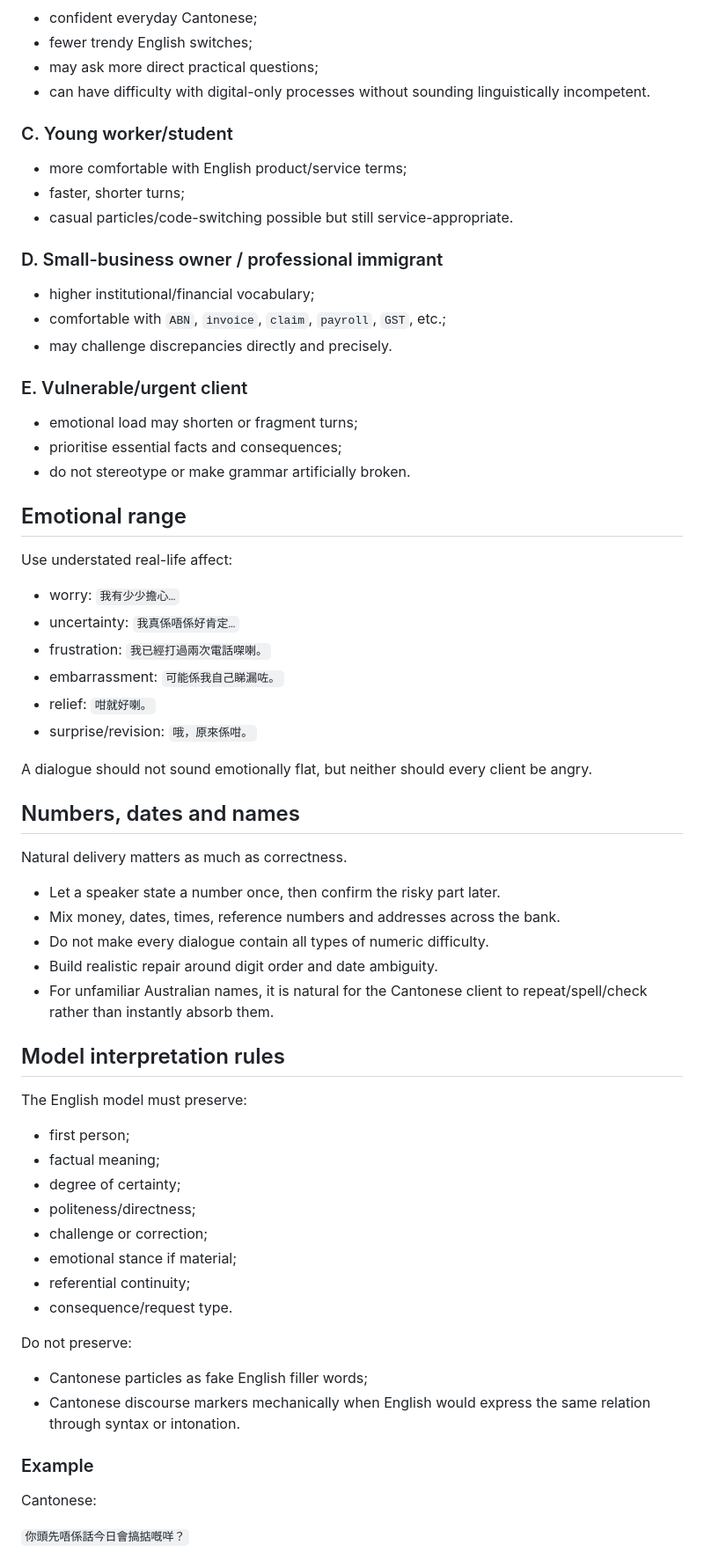
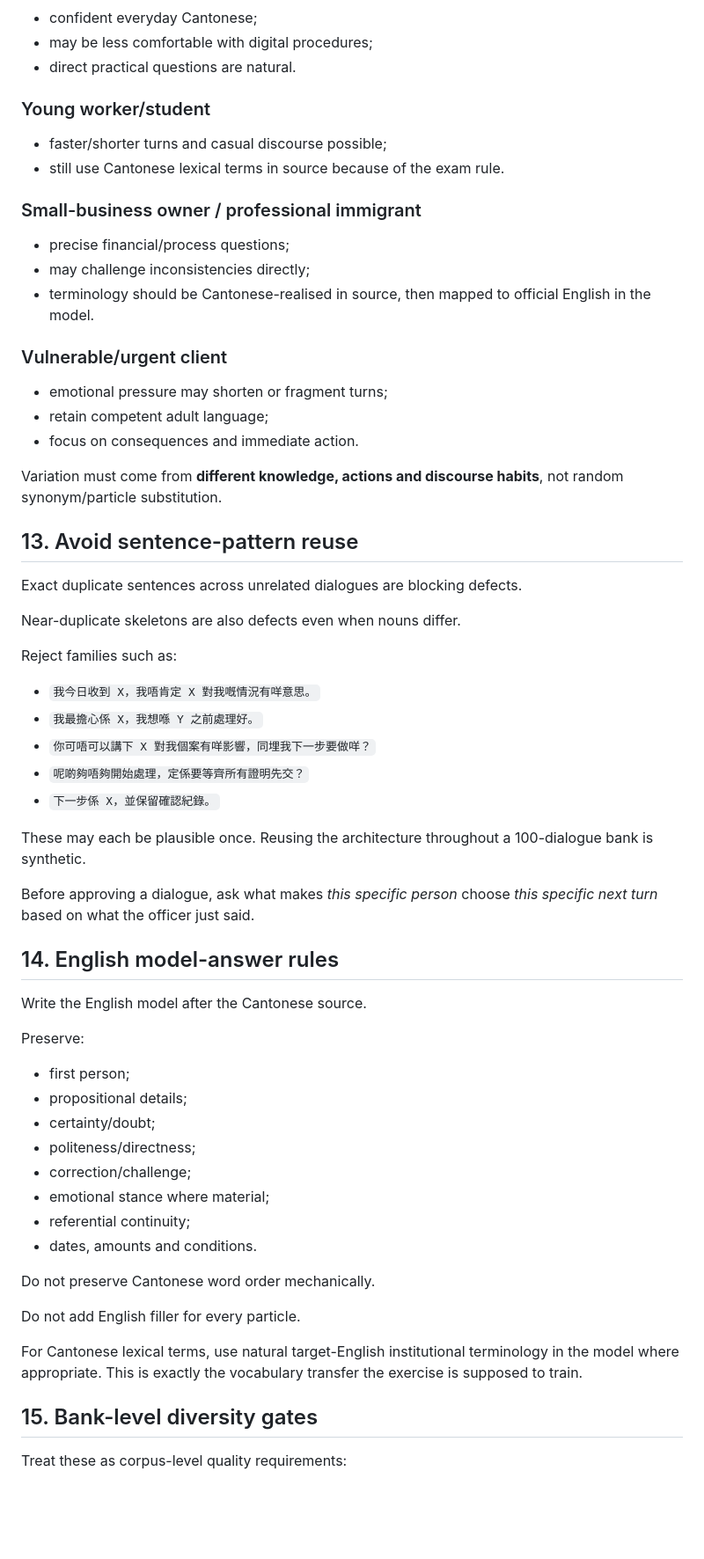
Before and after one commit to SzeChunYiu/CCL-exam, a Markdown page: materials/CANTONESE_SCRIPT_GENERATION_SPEC.md, the part around one of its changes. Shown at 88% size. Drawn GitHub-style; blank space fills up the shorter version.

Commit message:
Make Cantonese source monolingual and native for lexical-transfer practice

```diff
--- a/materials/CANTONESE_SCRIPT_GENERATION_SPEC.md
+++ b/materials/CANTONESE_SCRIPT_GENERATION_SPEC.md
@@ -282,71 +308,67 @@ Before generating a dialogue, choose a lightweight persona. Do not write it into
 
 - confident everyday Cantonese;
-- fewer trendy English switches;
-- may ask more direct practical questions;
-- can have difficulty with digital-only processes without sounding linguistically incompetent.
+- may be less comfortable with digital procedures;
+- direct practical questions are natural.
 
-### C. Young worker/student
+### Young worker/student
 
-- more comfortable with English product/service terms;
-- faster, shorter turns;
-- casual particles/code-switching possible but still service-appropriate.
+- faster/shorter turns and casual discourse possible;
+- still use Cantonese lexical terms in source because of the exam rule.
 
-### D. Small-business owner / professional immigrant
+### Small-business owner / professional immigrant
 
-- higher institutional/financial vocabulary;
-- comfortable with `ABN`, `invoice`, `claim`, `payroll`, `GST`, etc.;
-- may challenge discrepancies directly and precisely.
+- precise financial/process questions;
+- may challenge inconsistencies directly;
+- terminology should be Cantonese-realised in source, then mapped to official English in the model.
 
-### E. Vulnerable/urgent client
+### Vulnerable/urgent client
 
-- emotional load may shorten or fragment turns;
-- prioritise essential facts and consequences;
-- do not stereotype or make grammar artificially broken.
+- emotional pressure may shorten or fragment turns;
+- retain competent adult language;
+- focus on consequences and immediate action.
 
-## Emotional range
+Variation must come from **different knowledge, actions and discourse habits**, not random synonym/particle substitution.
 
-Use understated real-life affect:
+## 13. Avoid sentence-pattern reuse
 
-- worry: `我有少少擔心…`
-- uncertainty: `我真係唔係好肯定…`
-- frustration: `我已經打過兩次電話㗎喇。`
-- embarrassment: `可能係我自己睇漏咗。`
-- relief: `咁就好喇。`
-- surprise/revision: `哦，原來係咁。`
+Exact duplicate sentences across unrelated dialogues are blocking defects.
 
-A dialogue should not sound emotionally flat, but neither should every client be angry.
+Near-duplicate skeletons are also defects even when nouns differ.
 
-## Numbers, dates and names
+Reject families such as:
 
-Natural delivery matters as much as correctness.
+- `我今日收到 X，我唔肯定 X 對我嘅情況有咩意思。`
+- `我最擔心係 X，我想喺 Y 之前處理好。`
+- `你可唔可以講下 X 對我個案有咩影響，同埋我下一步要做咩？`
+- `呢啲夠唔夠開始處理，定係要等齊所有證明先交？`
+- `下一步係 X，並保留確認紀錄。`
 
-- Let a speaker state a number once, then confirm the risky part later.
-- Mix money, dates, times, reference numbers and addresses across the bank.
-- Do not make every dialogue contain all types of numeric difficulty.
-- Build realistic repair around digit order and date ambiguity.
-- For unfamiliar Australian names, it is natural for the Cantonese client to repeat/spell/check rather than instantly absorb them.
+These may each be plausible once. Reusing the architecture throughout a 100-dialogue bank is synthetic.
 
-## Model interpretation rules
+Before approving a dialogue, ask what makes *this specific person* choose *this specific next turn* based on what the officer just said.
 
-The English model must preserve:
+## 14. English model-answer rules
+
+Write the English model after the Cantonese source.
+
+Preserve:
 
 - first person;
-- factual meaning;
-- degree of certainty;
+- propositional details;
+- certainty/doubt;
 - politeness/directness;
-- challenge or correction;
-- emotional stance if material;
+- correction/challenge;
+- emotional stance where material;
 - referential continuity;
-- consequence/request type.
+- dates, amounts and conditions.
 
-Do not preserve:
+Do not preserve Cantonese word order mechanically.
 
-- Cantonese particles as fake English filler words;
-- Cantonese discourse markers mechanically when English would express the same relation through syntax or intonation.
+Do not add English filler for every particle.
 
-### Example
+For Cantonese lexical terms, use natural target-English institutional terminology in the model where appropriate. This is exactly the vocabulary transfer the exercise is supposed to train.
 
-Cantonese:
+## 15. Bank-level diversity gates
 
-`你頭先唔係話今日會搞掂嘅咩？`
+Treat these as corpus-level quality requirements:
 
```
Also changed, not shown: other parts of materials/CANTONESE_SCRIPT_GENERATION_SPEC.md (+212 -207 lines).
